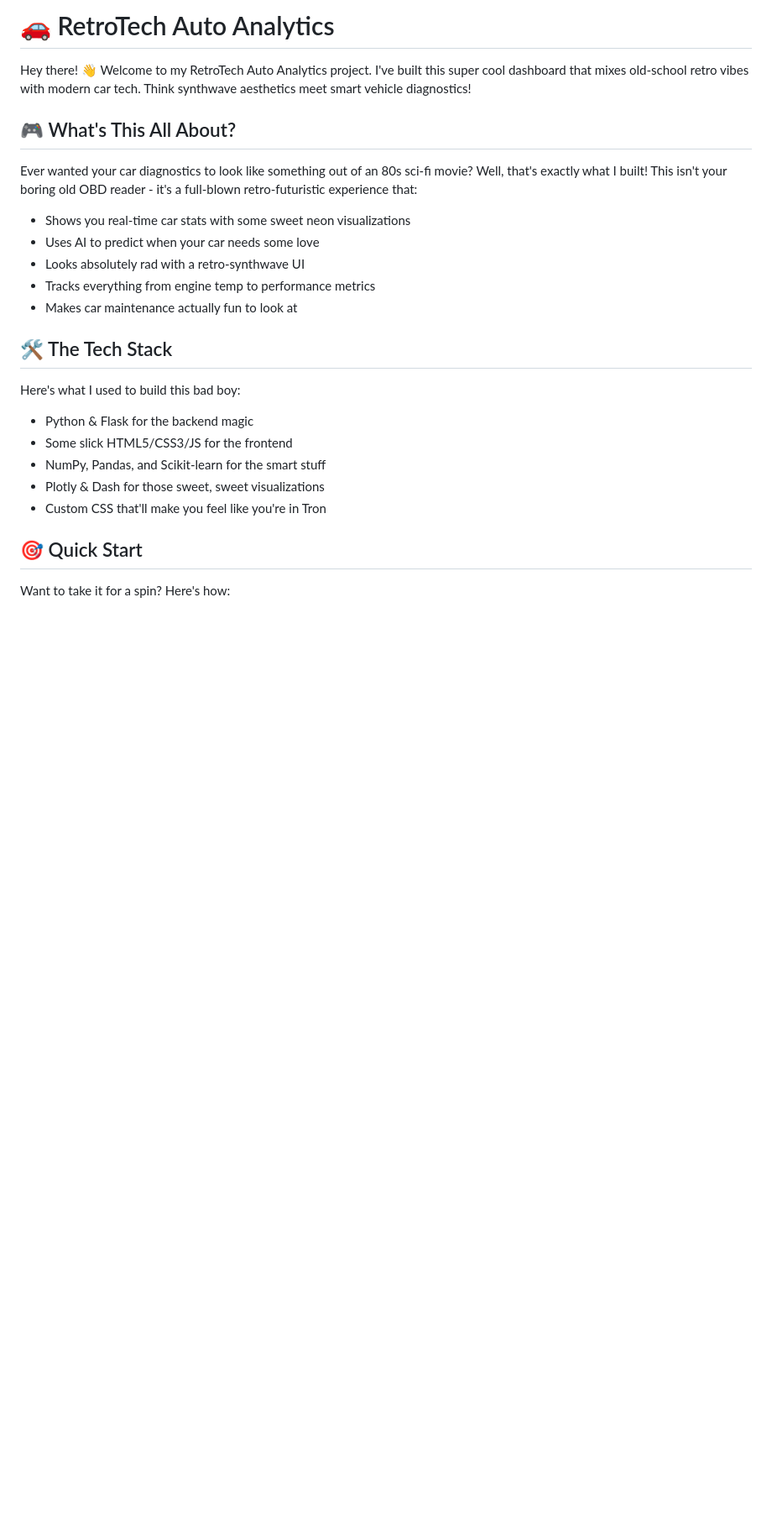
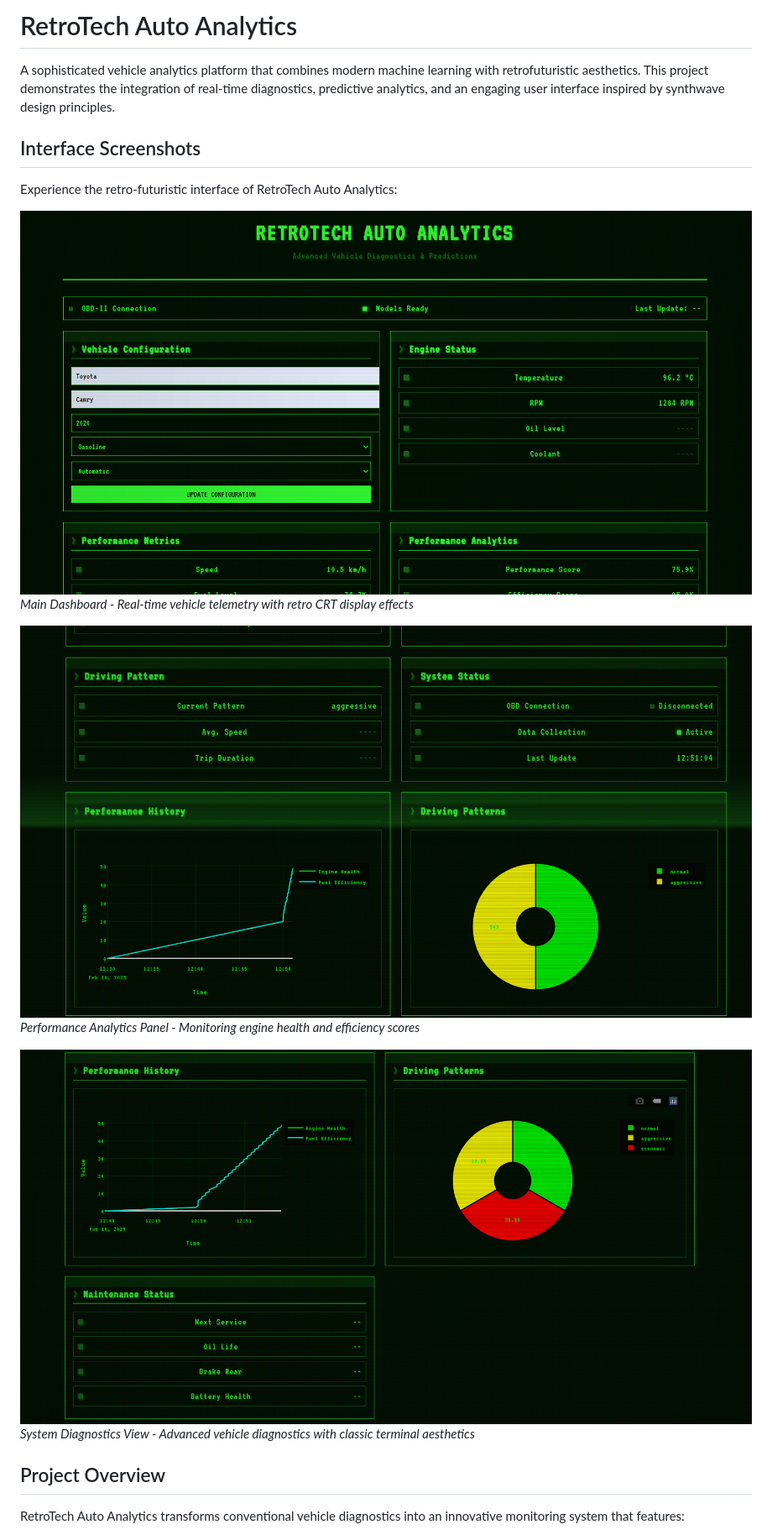
Before and after one commit to aevyy/RetroTech-Auto-Analytics, a Markdown page: README.md, the part around the change printed below. Shown: that part at 84% size. GitHub-like rendering; pictures changed too: assets/screenshot1.png (added), assets/screenshot2.png (added), assets/screenshot3.png (added); blank space fills up the shorter version.

Commit message:
added screenshots and redesigned the ui a little bit

```diff
--- a/README.md
+++ b/README.md
@@ -1,27 +1,21 @@
-# 🚗 RetroTech Auto Analytics
+# RetroTech Auto Analytics
 
-Hey there! 👋 Welcome to my RetroTech Auto Analytics project. I've built this super cool dashboard that mixes old-school retro vibes with modern car tech. Think synthwave aesthetics meet smart vehicle diagnostics!
+A sophisticated vehicle analytics platform that combines modern machine learning with retrofuturistic aesthetics. This project demonstrates the integration of real-time diagnostics, predictive analytics, and an engaging user interface inspired by synthwave design principles.
 
-## 🎮 What's This All About?
+## Interface Screenshots
 
-Ever wanted your car diagnostics to look like something out of an 80s sci-fi movie? Well, that's exactly what I built! This isn't your boring old OBD reader - it's a full-blown retro-futuristic experience that:
+Experience the retro-futuristic interface of RetroTech Auto Analytics:
 
-- Shows you real-time car stats with some sweet neon visualizations
-- Uses AI to predict when your car needs some love
-- Looks absolutely rad with a retro-synthwave UI
-- Tracks everything from engine temp to performance metrics
-- Makes car maintenance actually fun to look at
+![RetroTech Dashboard](assets/screenshot1.png)
+*Main Dashboard - Real-time vehicle telemetry with retro CRT display effects*
 
-## 🛠️ The Tech Stack
+![Performance Analytics](assets/screenshot2.png)
+*Performance Analytics Panel - Monitoring engine health and efficiency scores*
 
-Here's what I used to build this bad boy:
-- Python & Flask for the backend magic
-- Some slick HTML5/CSS3/JS for the frontend
-- NumPy, Pandas, and Scikit-learn for the smart stuff
-- Plotly & Dash for those sweet, sweet visualizations
-- Custom CSS that'll make you feel like you're in Tron
+![System Diagnostics](assets/screenshot3.png)
+*System Diagnostics View - Advanced vehicle diagnostics with classic terminal aesthetics*
 
-## 🎯 Quick Start
+## Project Overview
 
-Want to take it for a spin? Here's how:
+RetroTech Auto Analytics transforms conventional vehicle diagnostics into an innovative monitoring system that features:
 
```
Also changed, not shown: other parts of README.md (+93 -73 lines), 1 other file.
